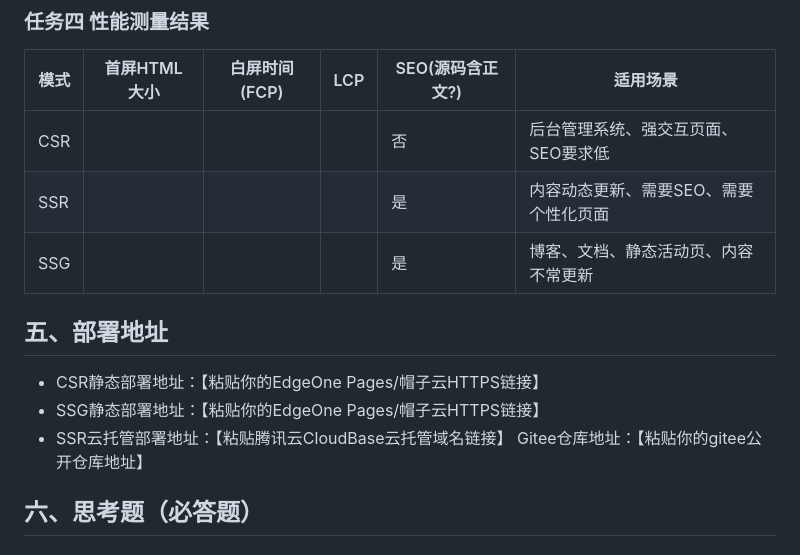
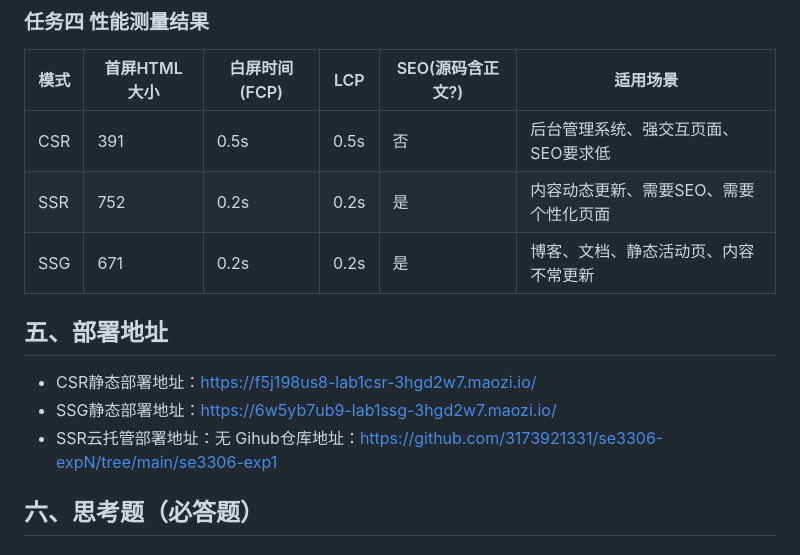
Before and after one commit to 3173921331/se3306-expN, a Markdown page: se3306-exp1/README.md, the part around the change. GitHub-like rendering.

Commit message:
readme和ai使用说明更新

```diff
--- a/se3306-exp1/README.md
+++ b/se3306-exp1/README.md
@@ -51,15 +51,15 @@
 ### 任务四 性能测量结果
 |模式|首屏HTML大小|白屏时间(FCP)|LCP|SEO(源码含正文?)|适用场景|
 |---|---|---|---|---|---|
-|CSR| | | |否|后台管理系统、强交互页面、SEO要求低|
-|SSR| | | |是|内容动态更新、需要SEO、需要个性化页面|
-|SSG| | | |是|博客、文档、静态活动页、内容不常更新|
+|CSR|391|0.5s|0.5s|否|后台管理系统、强交互页面、SEO要求低|
+|SSR|752|0.2s|0.2s|是|内容动态更新、需要SEO、需要个性化页面|
+|SSG|671|0.2s|0.2s|是|博客、文档、静态活动页、内容不常更新|
 
 ## 五、部署地址
-- CSR静态部署地址：【粘贴你的EdgeOne Pages/帽子云HTTPS链接】
-- SSG静态部署地址：【粘贴你的EdgeOne Pages/帽子云HTTPS链接】
-- SSR云托管部署地址：【粘贴腾讯云CloudBase云托管域名链接】
-Gitee仓库地址：【粘贴你的gitee公开仓库地址】
+- CSR静态部署地址：https://f5j198us8-lab1csr-3hgd2w7.maozi.io/
+- SSG静态部署地址：https://6w5yb7ub9-lab1ssg-3hgd2w7.maozi.io/
+- SSR云托管部署地址：无
+Gihub仓库地址：https://github.com/3173921331/se3306-expN/tree/main/se3306-exp1
 
 ## 六、思考题（必答题）
 ### （1）为什么SPA时代SEO差？
```
Also changed, not shown: se3306-exp1/AI使用说明.md (added, +38 -0 lines).
